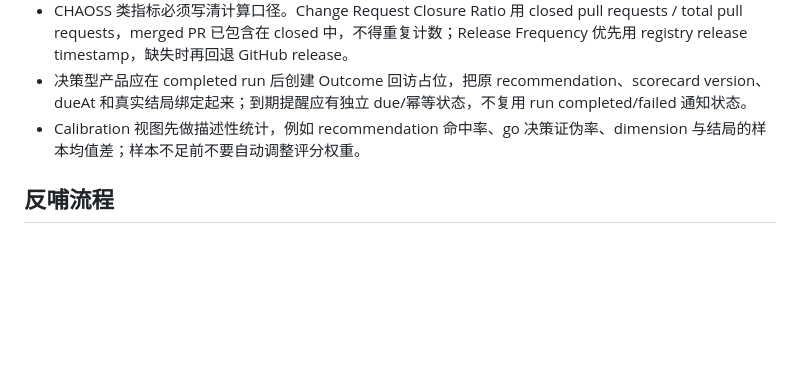
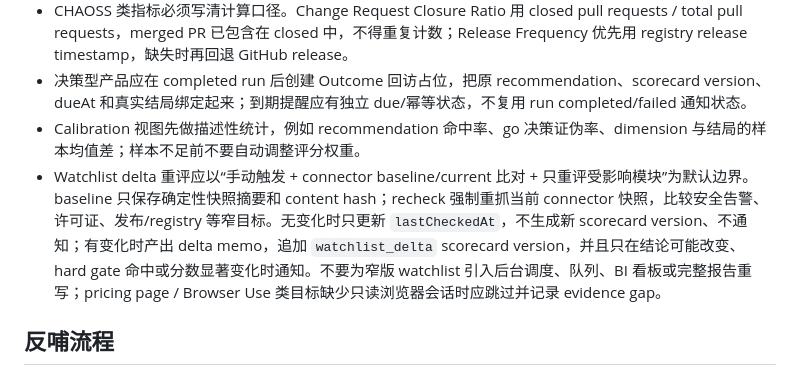
Before and after one commit to Octo-o-o-o/InfinisynapseAssistant, a Markdown page: docs/playbooks/downstream-projects.md, the part around the change. Drawn GitHub-style; blank space fills up the shorter version.

Commit message:
docs: 反哺 Watchlist delta 重评边界

```diff
--- a/docs/playbooks/downstream-projects.md
+++ b/docs/playbooks/downstream-projects.md
@@ -60,6 +60,7 @@
 - CHAOSS 类指标必须写清计算口径。Change Request Closure Ratio 用 closed pull requests / total pull requests，merged PR 已包含在 closed 中，不得重复计数；Release Frequency 优先用 registry release timestamp，缺失时再回退 GitHub release。
 - 决策型产品应在 completed run 后创建 Outcome 回访占位，把原 recommendation、scorecard version、dueAt 和真实结局绑定起来；到期提醒应有独立 due/幂等状态，不复用 run completed/failed 通知状态。
 - Calibration 视图先做描述性统计，例如 recommendation 命中率、go 决策证伪率、dimension 与结局的样本均值差；样本不足前不要自动调整评分权重。
+- Watchlist delta 重评应以“手动触发 + connector baseline/current 比对 + 只重评受影响模块”为默认边界。baseline 只保存确定性快照摘要和 content hash；recheck 强制重抓当前 connector 快照，比较安全告警、许可证、发布/registry 等窄目标。无变化时只更新 `lastCheckedAt`，不生成新 scorecard version、不通知；有变化时产出 delta memo，追加 `watchlist_delta` scorecard version，并且只在结论可能改变、hard gate 命中或分数显著变化时通知。不要为窄版 watchlist 引入后台调度、队列、BI 看板或完整报告重写；pricing page / Browser Use 类目标缺少只读浏览器会话时应跳过并记录 evidence gap。
 
 ## 反哺流程
 
```
